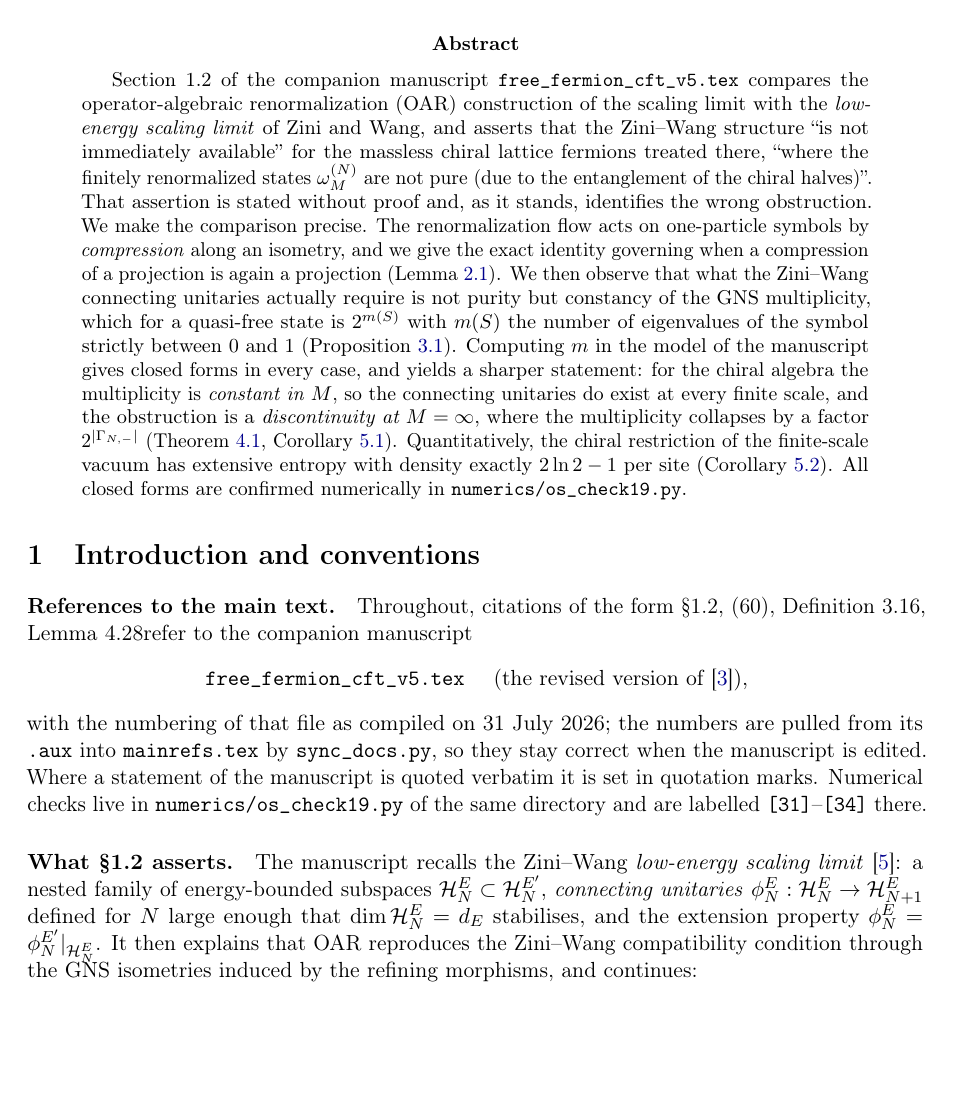
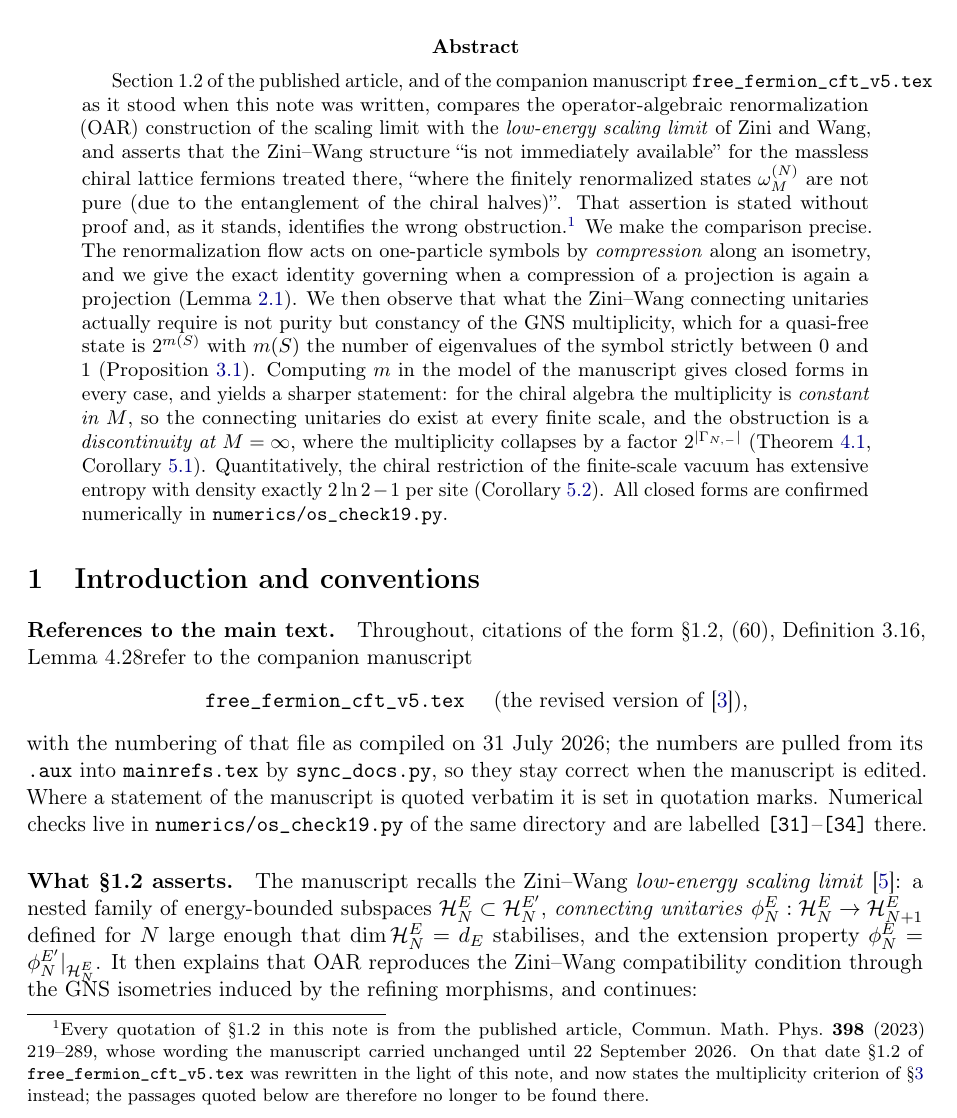
Before and after one commit to alexander-stottmeister/lattice_cft, a LaTeX paper (zini-wang-comparison.tex): part of page 1 of 9, cut so that both start at the same text, the shorter picture padded with empty space. Compiled offline with pdfLaTeX.

Commit message:
Fix three defects found reviewing the previous commit
- README said the unreleased draft differs from the arXiv v3 source "in
  four places". Re-running the diff gives five hunks, because the previous
  commit replaced \today by a fixed date in that file as well. The four
  content differences are the authors'; the fifth is ours. Both are now
  stated, and separated.

- The Zini-Wang note quoted, in the present tense and against
  free_fermion_cft_v5.tex by name, the Section 1.2 passage that the same
  commit removed from it. A footnote now says that every quotation of
  Section 1.2 in the note is from the published article, that the
  manuscript carried that wording unchanged until 22 September 2026, and
  that Section 1.2 now states the multiplicity criterion instead.

- build/ held stale output: a 105-page diff still showing the K >= 6
  threshold, and a zini-wang PDF from 31 July. Everything is rebuilt from
  the current sources; the generated diff is 102 pages.

Also repaired: filter-branch rewrote refs/remotes/origin/main along with
the branch, so git status claimed "ahead 1" against a remote that is in
fact two rewritten commits behind. The ref now points at what the remote
actually serves, and the status reads "ahead 3, behind 2", which is the
truth until the remote is re-created.

All four documents rebuild from a pristine checkout with no errors and no
undefined references: the revision at 97 pp, the re-read at 8, the note at
9, the draft at 72.

Co-Authored-By: Claude Opus 5 <noreply@anthropic.com>

```diff
--- a/zini-wang-comparison.tex
+++ b/zini-wang-comparison.tex
@@ -48,12 +48,18 @@
 \maketitle
 
 \begin{abstract}
-Section 1.2 of the companion manuscript \texttt{free\_fermion\_cft\_v5.tex} compares the
+Section 1.2 of the published article, and of the companion manuscript
+\texttt{free\_fermion\_cft\_v5.tex} as it stood when this note was written, compares the
 operator-algebraic renormalization (OAR) construction of the scaling limit with the
 \emph{low-energy scaling limit} of Zini and Wang, and asserts that the Zini--Wang structure ``is not
 immediately available'' for the massless chiral lattice fermions treated there, ``where the finitely
 renormalized states $\omega^{(N)}_{M}$ are not pure (due to the entanglement of the chiral halves)''.
-That assertion is stated without proof and, as it stands, identifies the wrong obstruction. We make
+That assertion is stated without proof and, as it stands, identifies the wrong obstruction.\footnote{%
+Every quotation of \S1.2 in this note is from the published article, Commun.\ Math.\ Phys.\
+\textbf{398} (2023) 219--289, whose wording the manuscript carried unchanged until 22 September 2026.
+On that date \S1.2 of \texttt{free\_fermion\_cft\_v5.tex} was rewritten in the light of this note,
+and now states the multiplicity criterion of \S\ref{sec:gns} instead; the passages quoted
+below are therefore no longer to be found there.} We make
 the comparison precise. The renormalization flow acts on one-particle symbols by \emph{compression}
 along an isometry, and we give the exact identity governing when a compression of a projection is
 again a projection (Lemma \ref{lem:compression}). We then observe that what the Zini--Wang
```
Also changed, not shown: README.md.
